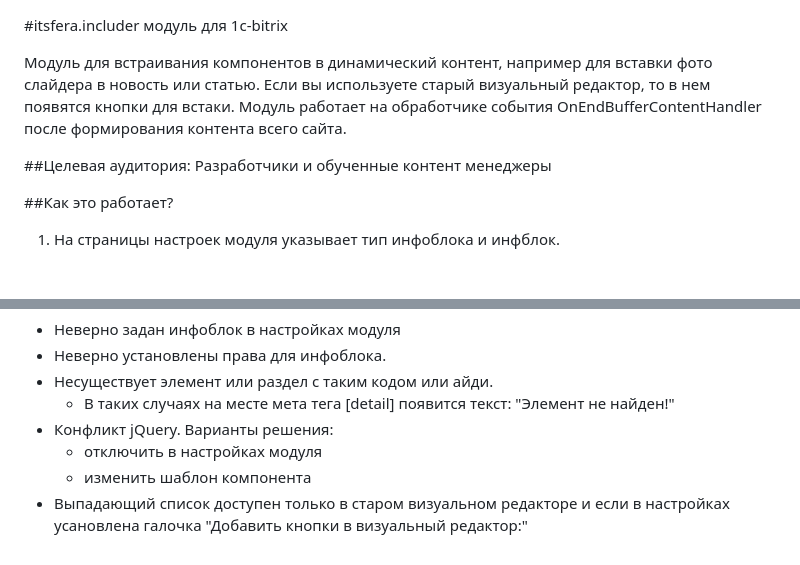
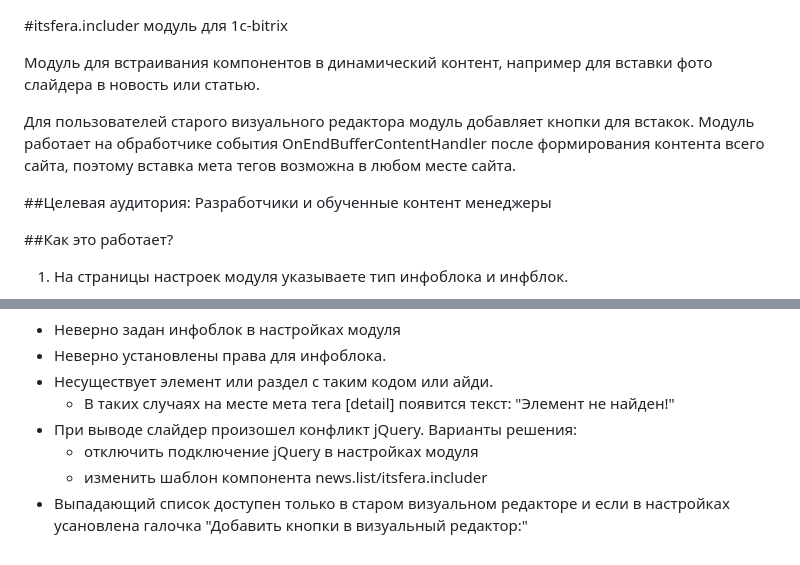
Before and after one commit to ASDAFF/bit.includer, a Markdown page: README.md, 2 parts joined by grey strips. Drawn GitHub-style; blank space fills up the shorter version.

```diff
--- a/README.md
+++ b/README.md
@@ -1,12 +1,15 @@
 #itsfera.includer модуль для 1c-bitrix
 
 Модуль для встраивания компонентов в динамический контент, например для вставки фото слайдера в новость или статью.
-Если вы используете старый визуальный редактор, то в нем появятся кнопки для встаки.
-Модуль работает на обработчике события OnEndBufferContentHandler после формирования контента всего сайта.
+
+Для пользователей старого визуального редактора модуль добавляет кнопки для встакок.
+Модуль работает на обработчике события OnEndBufferContentHandler после формирования контента всего сайта,
+поэтому вставка мета тегов возможна в любом месте сайта.
 
 ##Целевая аудитория:
 Разработчики и обученные контент менеджеры
 
 ##Как это работает?
-1. На страницы настроек модуля указывает тип инфоблока и инфблок.
+1. На страницы настроек модуля указываете тип инфоблока и инфблок.
+
 ![Настройки](options.jpg)
@@ -61,7 +65,7 @@ function OnBeforeMakeDetailHandler($iDetailId,$iIblockId)
 * Неверно установлены права для инфоблока.
 * Несуществует элемент или раздел с таким кодом или айди.
     + В таких случаях на месте мета тега [detail] появится текст: "Элемент не найден!"
-* Конфликт jQuery. Варианты решения:
-	+ отключить в настройках модуля
-	+ изменить шаблон компонента
+* При выводе слайдер произошел конфликт jQuery. Варианты решения:
+	+ отключить подключение jQuery в настройках модуля
+	+ изменить шаблон компонента news.list/itsfera.includer
 * Выпадающий список доступен только в старом визуальном редакторе и если в настройках усановлена галочка "Добавить кнопки в визуальный редактор:"
```
Also changed, not shown: other parts of README.md (+2 -1 lines), example.jpg (added), 1 other file.
